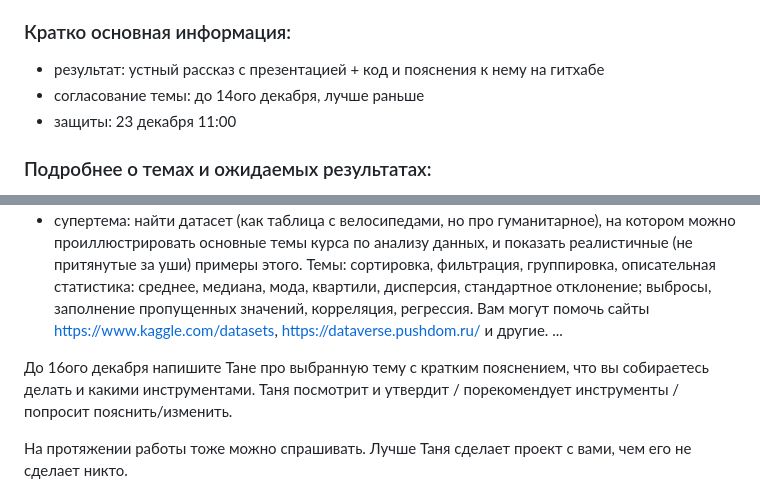
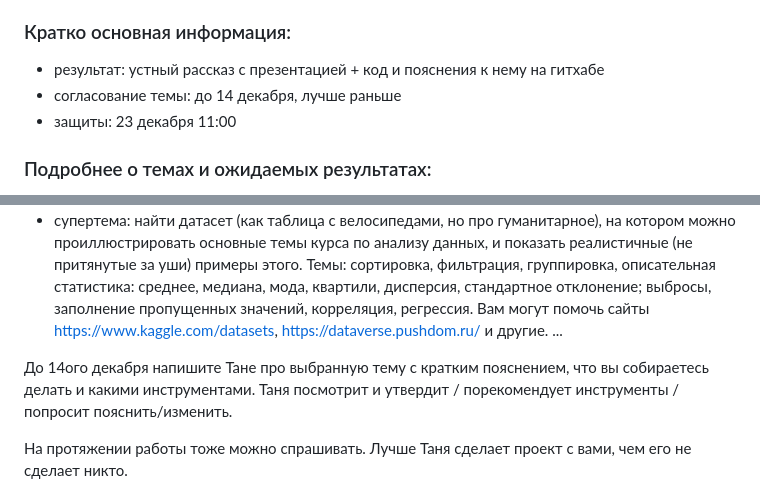
Before and after one commit to tbkazakova/python-datan_2023_minor, a Markdown page: project.md, 2 parts joined by grey strips. Drawn GitHub-style.

```diff
--- a/project.md
+++ b/project.md
@@ -5,7 +5,7 @@
 
 ### Кратко основная информация:
 - результат: устный рассказ с презентацией + код и пояснения к нему на гитхабе
-- согласование темы: до 14ого декабря, лучше раньше
+- согласование темы: до 14 декабря, лучше раньше
 - защиты: 23 декабря 11:00
 
 ### Подробнее о темах и ожидаемых результатах:
@@ -21,7 +21,7 @@
 - супертема: найти датасет (как таблица с велосипедами, но про гуманитарное), на котором можно проиллюстрировать основные темы курса по анализу данных, и показать реалистичные (не притянутые за уши) примеры этого. Темы: сортировка, фильтрация, группировка, описательная статистика: среднее, медиана, мода, квартили, дисперсия, стандартное отклонение; выбросы, заполнение пропущенных значений, корреляция, регрессия. Вам могут помочь сайты https://www.kaggle.com/datasets, https://dataverse.pushdom.ru/ и другие.
 ...
 
-До 16ого декабря напишите Тане про выбранную тему с кратким пояснением, что вы собираетесь делать и какими инструментами. Таня посмотрит и утвердит / порекомендует инструменты / попросит пояснить/изменить.
+До 14ого декабря напишите Тане про выбранную тему с кратким пояснением, что вы собираетесь делать и какими инструментами. Таня посмотрит и утвердит / порекомендует инструменты / попросит пояснить/изменить.
 
 На протяжении работы тоже можно спрашивать. Лучше Таня сделает проект с вами, чем его не сделает никто.
 
```
